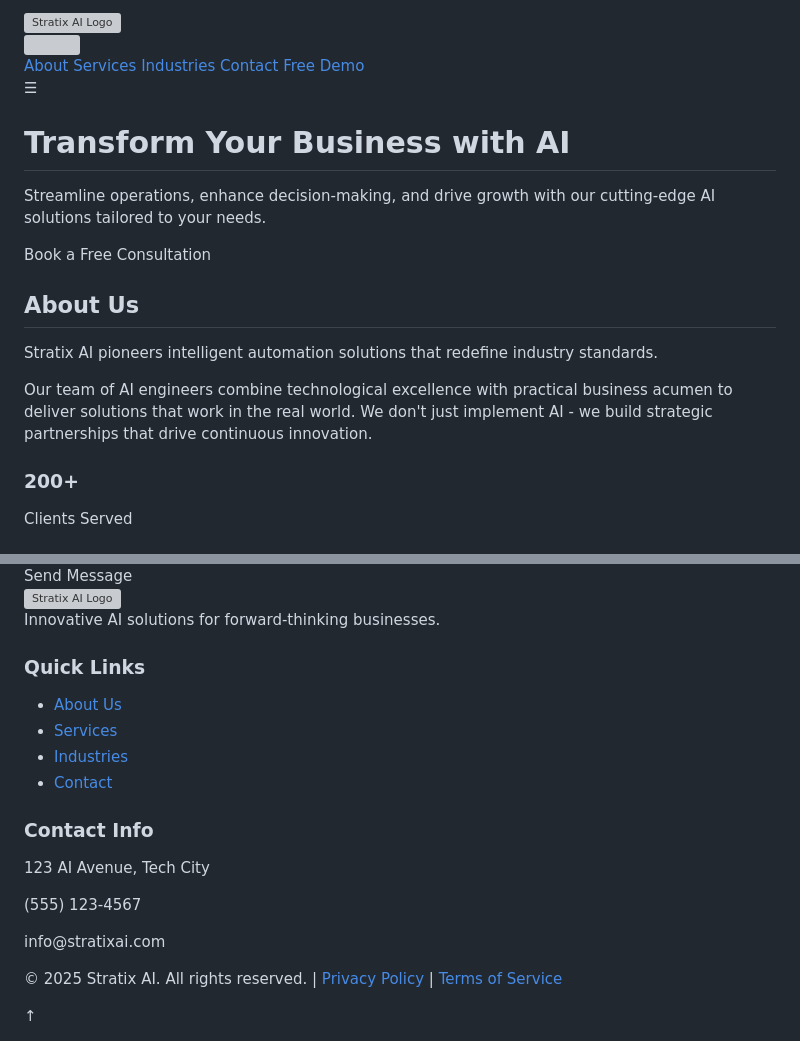
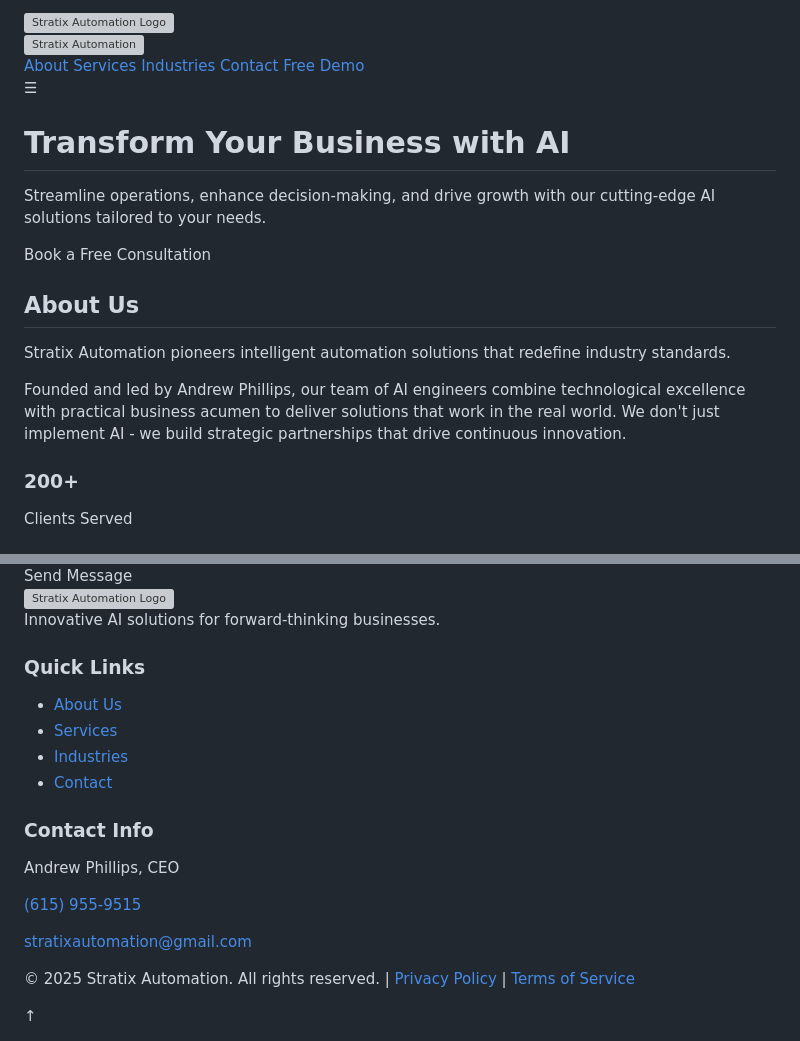
Before and after one commit to andrewdphillips61/andrewdphillips61.github.io, a Markdown page: README.md, 2 parts joined by grey strips. Rendered like a GitHub page; grey boxes are pictures that could not be loaded.

```diff
--- a/README.md
+++ b/README.md
@@ -4,8 +4,8 @@
 <head>
     <meta charset="UTF-8">
     <meta name="viewport" content="width=device-width, initial-scale=1.0">
-    <meta name="description" content="Stratix AI - Cutting-edge AI solutions for businesses">
-    <title>Stratix AI | AI Solutions for Business Growth</title>
+    <meta name="description" content="Stratix Automation - Cutting-edge AI solutions for businesses">
+    <title>Stratix Automation | AI Solutions for Business Growth</title>
     <link rel="preconnect" href="https://fonts.googleapis.com">
     <link rel="preconnect" href="https://fonts.gstatic.com" crossorigin>
     <link href="https://fonts.googleapis.com/css2?family=Space+Grotesk:wght@300;400;500;600;700&display=swap" rel="stylesheet">
@@ -368,12 +368,12 @@
 </head>
 <body>
     <div id="splash">
-        <img src="https://asset.cloudinary.com/dhpl09d00/e251cc600855de4f677b171c1aad74be" alt="Stratix AI Logo">
+        <img src="https://asset.cloudinary.com/dhpl09d00/e251cc600855de4f677b171c1aad74be" alt="Stratix Automation Logo">
     </div>
     <header>
         <nav>
             <div class="logo">
-                <img src="https://asset.cloudinary.com/dhpl09d00/e251cc600855de4f677b171c1aad74be">
+                <img src="https://asset.cloudinary.com/dhpl09d00/e251cc600855de4f677b171c1aad74be" alt="Stratix Automation">
             </div>
             <div class="nav-links">
                 <a href="#about">About</a>
@@ -394,8 +394,8 @@
         <section id="about" class="fade-in">
             <h2>About Us</h2>
             <div class="about-content">
-                <p>Stratix AI pioneers intelligent automation solutions that redefine industry standards. </p>
-                <p>Our team of AI engineers combine technological excellence with practical business acumen to deliver solutions that work in the real world. We don't just implement AI - we build strategic partnerships that drive continuous innovation.</p>
+                <p>Stratix Automation pioneers intelligent automation solutions that redefine industry standards.</p>
+                <p>Founded and led by Andrew Phillips, our team of AI engineers combine technological excellence with practical business acumen to deliver solutions that work in the real world. We don't just implement AI - we build strategic partnerships that drive continuous innovation.</p>
                 <div class="stats-grid" style="display: grid; grid-template-columns: repeat(3, 1fr); gap: 1rem; margin-top: 2rem; text-align: center;">
                     <div>
                         <h3 style="font-size: 2rem; color: var(--primary);">200+</h3>
@@ -509,7 +509,7 @@
     <footer>
         <div style="max-width: 1200px; margin: 0 auto; display: grid; grid-template-columns: repeat(auto-fit, minmax(200px, 1fr)); gap: 2rem; text-align: left; padding-bottom: 2rem;">
             <div>
-                <img src="https://asset.cloudinary.com/dhpl09d00/e251cc600855de4f677b171c1aad74be" alt="Stratix AI Logo" style="height: 40px; margin-bottom: 1rem; filter: brightness(0) invert(1);">
+                <img src="https://asset.cloudinary.com/dhpl09d00/e251cc600855de4f677b171c1aad74be" alt="Stratix Automation Logo" style="height: 40px; margin-bottom: 1rem; filter: brightness(0) invert(1);">
                 <p>Innovative AI solutions for forward-thinking businesses.</p>
             </div>
             <div>
@@ -523,13 +523,13 @@
             </div>
             <div>
                 <h3 style="color: white; margin-bottom: 1rem;">Contact Info</h3>
-                <p><i class="fas fa-map-marker-alt" style="margin-right: 10px;"></i> 123 AI Avenue, Tech City</p>
-                <p><i class="fas fa-phone" style="margin-right: 10px;"></i> (555) 123-4567</p>
-                <p><i class="fas fa-envelope" style="margin-right: 10px;"></i> info@stratixai.com</p>
+                <p><i class="fas fa-user" style="margin-right: 10px;"></i> Andrew Phillips, CEO</p>
+                <p><i class="fas fa-phone" style="margin-right: 10px;"></i> <a href="tel:6159559515" style="color: white; text-decoration: none;">(615) 955-9515</a></p>
+                <p><i class="fas fa-envelope" style="margin-right: 10px;"></i> <a href="mailto:stratixautomation@gmail.com" style="color: white; text-decoration: none;">stratixautomation@gmail.com</a></p>
             </div>
         </div>
         <div style="border-top: 1px solid rgba(255, 255, 255, 0.1); padding-top: 1.5rem;">
-            <p>&copy; 2025 Stratix AI. All rights reserved. | <a href="#" style="color: white; text-decoration: none;">Privacy Policy</a> | <a href="#" style="color: white; text-decoration: none;">Terms of Service</a></p>
+            <p>&copy; 2025 Stratix Automation. All rights reserved. | <a href="#" style="color: white; text-decoration: none;">Privacy Policy</a> | <a href="#" style="color: white; text-decoration: none;">Terms of Service</a></p>
         </div>
     </footer>
     <button id="back-to-top" aria-label="Back to top">↑</button>
@@ -601,5 +601,4 @@
         });
     </script>
 </body>
-
 </html>
```
Also changed, not shown: other parts of README.md (+1 -1 lines).
